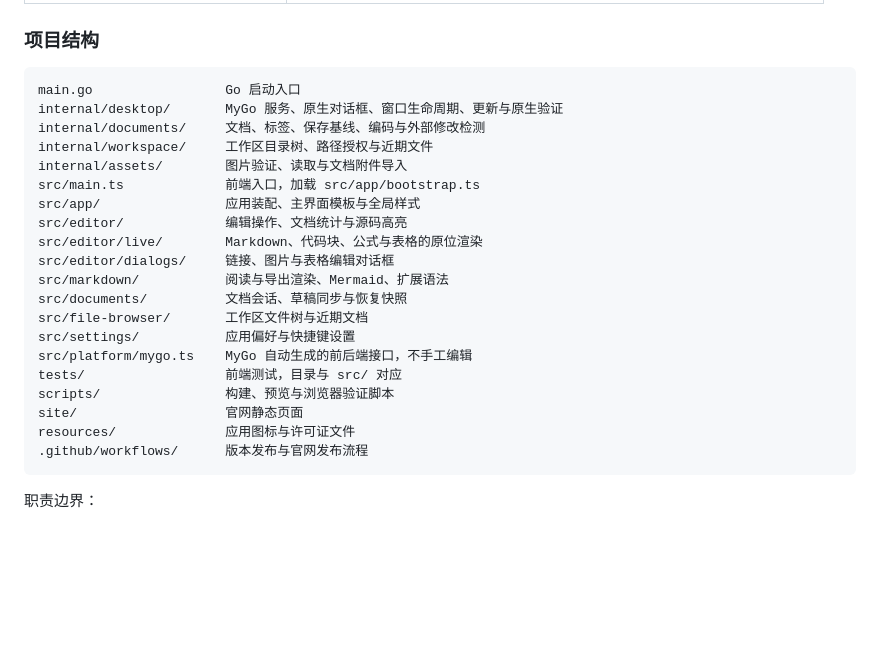
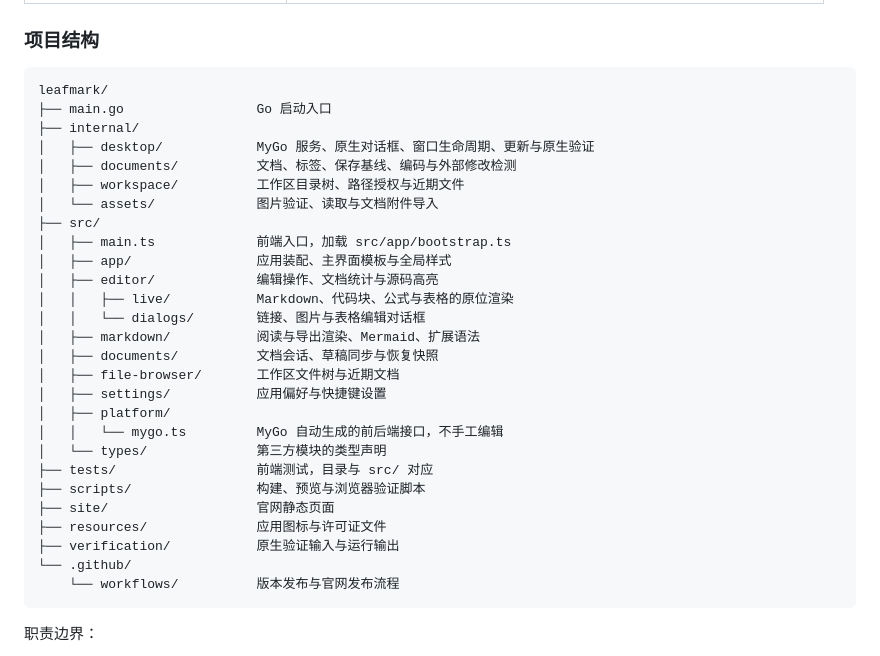
Before and after one commit to KevinXC5/leafmark, a Markdown page: README.md, the part around the change. Rendered like a GitHub page; blank space fills up the shorter version.

Commit message:
docs: 将项目结构改为层级目录树

````diff
--- a/README.md
+++ b/README.md
@@ -102,26 +102,33 @@
 ### 项目结构
 
 ```text
-main.go                 Go 启动入口
-internal/desktop/       MyGo 服务、原生对话框、窗口生命周期、更新与原生验证
-internal/documents/     文档、标签、保存基线、编码与外部修改检测
-internal/workspace/     工作区目录树、路径授权与近期文件
-internal/assets/        图片验证、读取与文档附件导入
-src/main.ts             前端入口，加载 src/app/bootstrap.ts
-src/app/                应用装配、主界面模板与全局样式
-src/editor/             编辑操作、文档统计与源码高亮
-src/editor/live/        Markdown、代码块、公式与表格的原位渲染
-src/editor/dialogs/     链接、图片与表格编辑对话框
-src/markdown/           阅读与导出渲染、Mermaid、扩展语法
-src/documents/          文档会话、草稿同步与恢复快照
-src/file-browser/       工作区文件树与近期文档
-src/settings/           应用偏好与快捷键设置
-src/platform/mygo.ts    MyGo 自动生成的前后端接口，不手工编辑
-tests/                  前端测试，目录与 src/ 对应
-scripts/                构建、预览与浏览器验证脚本
-site/                   官网静态页面
-resources/              应用图标与许可证文件
-.github/workflows/      版本发布与官网发布流程
+leafmark/
+├── main.go                 Go 启动入口
+├── internal/
+│   ├── desktop/            MyGo 服务、原生对话框、窗口生命周期、更新与原生验证
+│   ├── documents/          文档、标签、保存基线、编码与外部修改检测
+│   ├── workspace/          工作区目录树、路径授权与近期文件
+│   └── assets/             图片验证、读取与文档附件导入
+├── src/
+│   ├── main.ts             前端入口，加载 src/app/bootstrap.ts
+│   ├── app/                应用装配、主界面模板与全局样式
+│   ├── editor/             编辑操作、文档统计与源码高亮
+│   │   ├── live/           Markdown、代码块、公式与表格的原位渲染
+│   │   └── dialogs/        链接、图片与表格编辑对话框
+│   ├── markdown/           阅读与导出渲染、Mermaid、扩展语法
+│   ├── documents/          文档会话、草稿同步与恢复快照
+│   ├── file-browser/       工作区文件树与近期文档
+│   ├── settings/           应用偏好与快捷键设置
+│   ├── platform/
+│   │   └── mygo.ts         MyGo 自动生成的前后端接口，不手工编辑
+│   └── types/              第三方模块的类型声明
+├── tests/                  前端测试，目录与 src/ 对应
+├── scripts/                构建、预览与浏览器验证脚本
+├── site/                   官网静态页面
+├── resources/              应用图标与许可证文件
+├── verification/           原生验证输入与运行输出
+└── .github/
+    └── workflows/          版本发布与官网发布流程
 ```
 
 职责边界：
````
